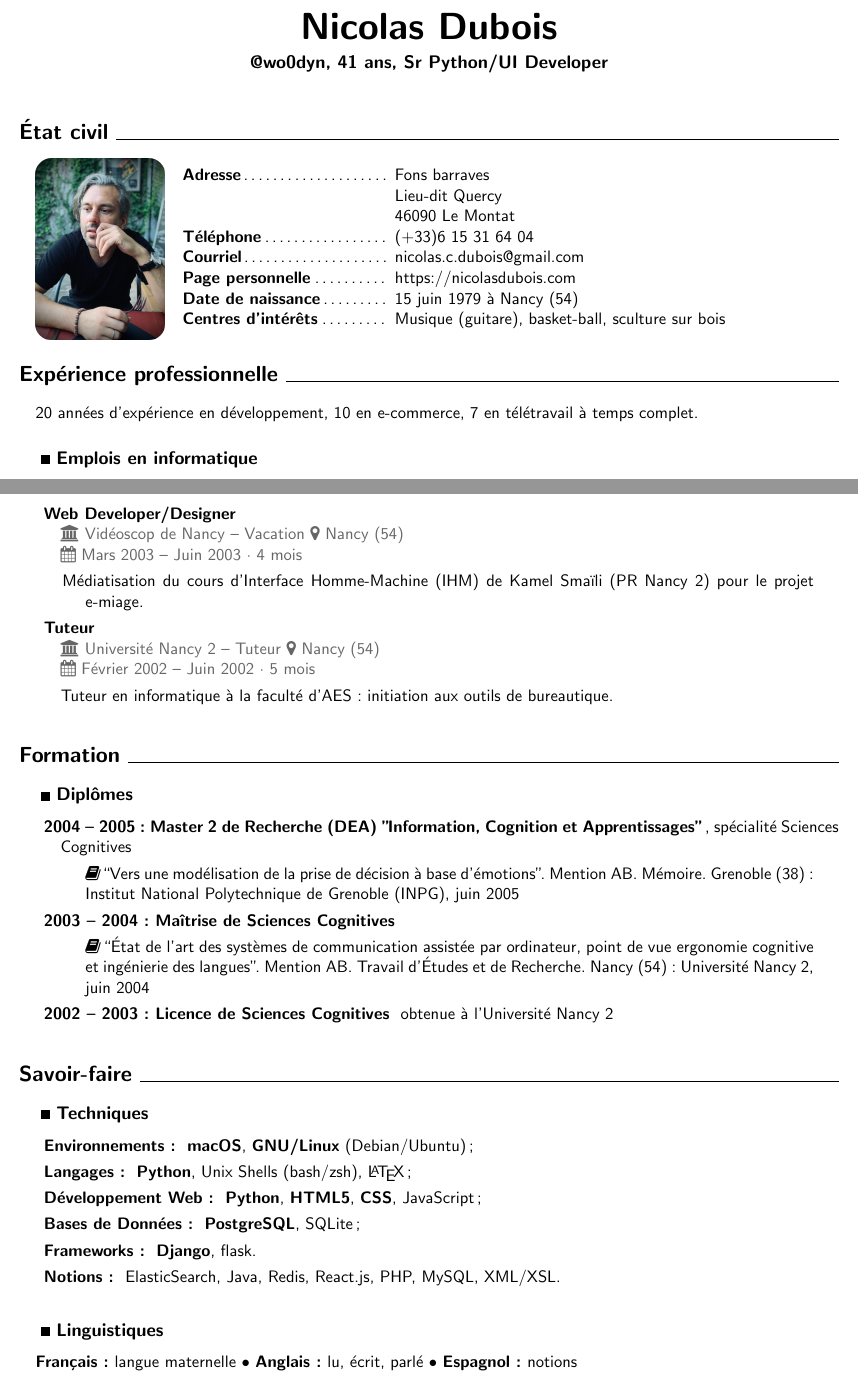
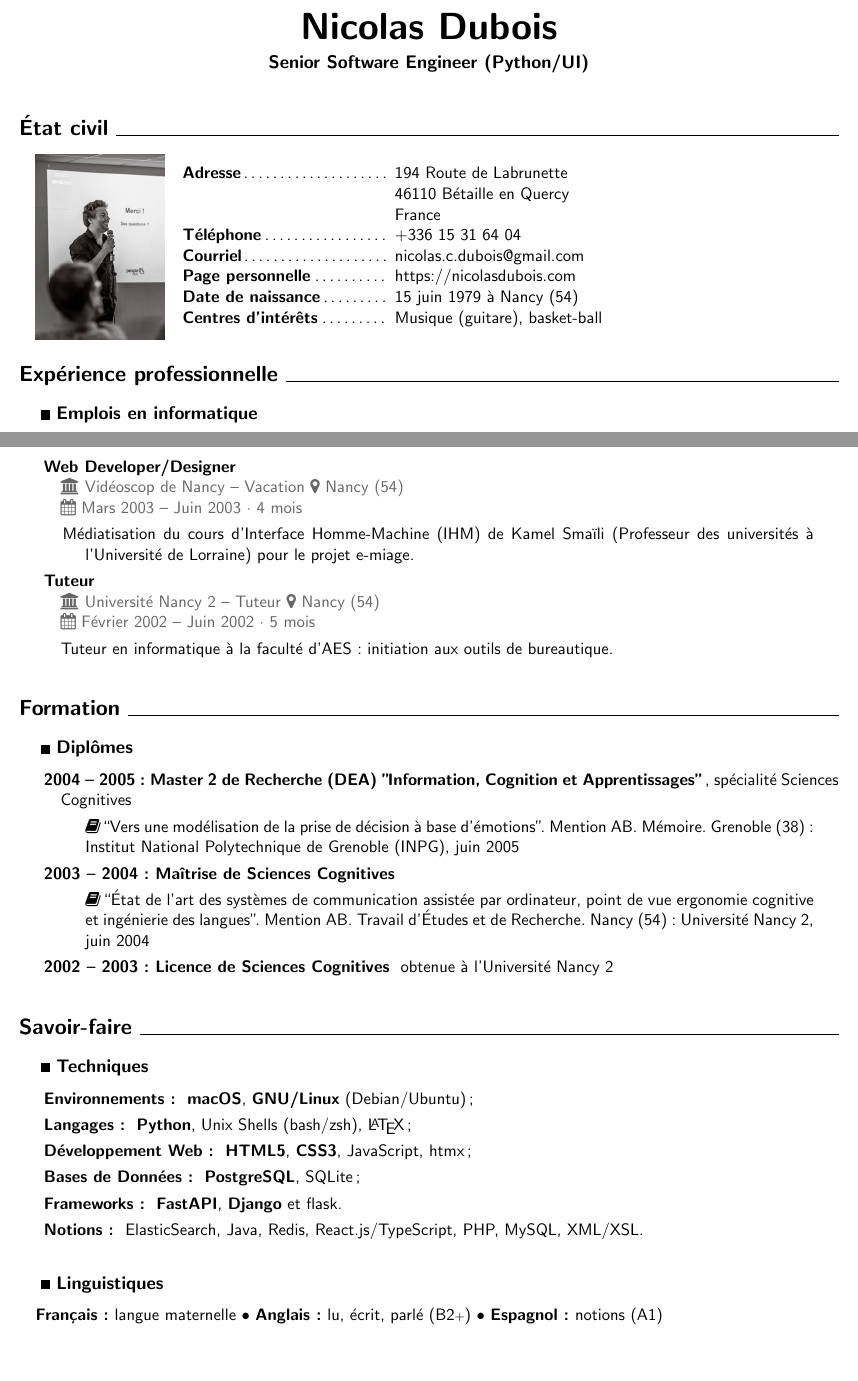
Before and after one commit to wo0dyn/resume, a LaTeX CV (Nicolas-Dubois-cv-fr.tex): two parts of pages 1 and 2 of 2, joined at a grey line, cut so that both start at the same text, the shorter picture padded with empty space. Compiled offline with pdfLaTeX.

Commit message:
Update résumé with my latest position at Alma
I've updated a little bit my position at GPDis to reflect that I did
have a Tech Lead role for internal apps. Team size: 3 developers,
including me.

I've removed `tasks.py` because I prefer — for once — a Makefile rather
than using Invoke for this use case.

I've changed my photo for a more professional one.

```diff
--- a/Nicolas-Dubois-cv-fr.tex
+++ b/Nicolas-Dubois-cv-fr.tex
@@ -31,7 +31,7 @@
 
 \usepackage[pdftex, colorlinks,
   pdfpagelayout=SinglePage,
-  pdftitle={Curriculum Vitae},
+  pdftitle={Curriculum Vitæ},
   pdfauthor={Nicolas Dubois, @wo0dyn},
   pagebackref=false,
   pdfnewwindow=true,
@@ -39,7 +39,6 @@
   pdfstartview={FitH},
   urlcolor=black,
   linkcolor=black,
-  bookmarksopen
 ]{hyperref}
 
 \bibliography{publications.bib}
@@ -90,7 +89,9 @@
   \item{#1}\\
   \textcolor{job-color}{
     \faInstitution{} #2 – #4 \faMapMarker{} #3\\
-    \faCalendar{} #5 – #6 · #7
+    \faCalendar{} \ifthenelse{\isempty{#7}}    % if
+      {#5 – #6}                                % then
+      {#5 – #6 · #7}                           % else
   }
   \ifthenelse{\isempty{#8}}                    % if
     {}                                         % then
@@ -104,22 +105,22 @@
 
 \begin{center}
   {\titlefont\Huge Nicolas Dubois}\\\vspace*{2mm}
-  {\titlefont\large @wo0dyn, 41 ans, Sr Python/UI Developer}
+  {\titlefont\large Senior Software Engineer (Python/UI)}
 \end{center}
 
 \section{État civil}
 
 \begin{minipage}[c]{32mm}
-  \includegraphics[width=30mm]{images/wo0dyn-portrait.png}
+  \includegraphics[width=30mm]{images/wo0dyn-at-djangocong-2018.jpg}
 \end{minipage}\hfill
 \begin{minipage}[c]{20cm}
   \begin{tabular}{p{48mm}@{ }p{85mm}}
     {\bfseries Adresse}\dotfill&
-      Fons barraves\\&
-      Lieu-dit Quercy\\&
-      46090 Le Montat\\
+      194 Route de Labrunette\\&
+      46110 Bétaille en Quercy\\&
+      France\\
     {\bfseries Téléphone}\dotfill&
-      \href{tel:+33615316404}{(+33)6 15 31 64 04}\\
+      \href{tel:+33615316404}{+336 15 31 64 04}\\
     {\bfseries Courriel}\dotfill&
       \href{mailto:nicolas.c.dubois@gmail.com}{nicolas.c.dubois@gmail.com}\\
     {\bfseries Page personnelle}\dotfill&
@@ -127,11 +128,9 @@
     {\bfseries Date de naissance}\dotfill&
       15 juin 1979 à Nancy (54)\\
     {\bfseries Centres d'intérêts}\dotfill&
-      Musique (guitare), basket-ball, sculture sur bois\\
+      Musique (guitare), basket-ball\\
   \end{tabular}
 \end{minipage}
 
 \section{Expérience professionnelle}
 
-20 années d'expérience en développement, 10 en e-commerce,
-7 en télétravail à temps complet.
@@ -139,3 +140,4 @@
 \subsection{Emplois en informatique}
 
 \begin{description}
+  \job{Senior Software Engineer (Python)}
@@ -217,7 +233,7 @@
       {Vacation}
       {Mars 2003}{Juin 2003}{4 mois}{
       Médiatisation du cours d'Interface Homme-Machine (IHM) de Kamel
-      Smaïli (PR Nancy 2) pour le projet e-miage.
+      Smaïli (Professeur des universités à l'Université de Lorraine) pour le projet e-miage.
   }
   \job{Tuteur}
       {Université Nancy 2}
@@ -239,12 +255,7 @@
       \begin{quote}\faBook{} \fullcite{masterthesis2005}\end{quote}
     \item{2003 – 2004 : Maîtrise de Sciences Cognitives}
       \begin{quote}\faBook{} \fullcite{ter2004}\end{quote}
-    \item{2002 – 2003 : Licence de Sciences Cognitives} obtenue à
-      l'Université Nancy 2
-    % \item{2000 – 2001 : DEUG MIAGE} obtenu à l'IUP MIAGE\footnote{\sffamily IUP MIAGE :
-    %     Institut Universitaire Professionnalisé en Méthodes Informatiques Appliquées à la
-    %     Gestion des Entreprises.} de l'Université Nancy 2
-    % \item{1998 – 1999 : Baccalauréat Scientifique} obtenu au Lycée Henri Poincaré de Nancy
+    \item{2002 – 2003 : Licence de Sciences Cognitives} obtenue à l'Université Nancy 2
 \end{description}
 
 \section{Savoir-faire}
@@ -254,16 +265,16 @@
 \begin{description}
   \item{Environnements : }\textbf{macOS}, \textbf{GNU/Linux} (Debian/Ubuntu) ;
   \item{Langages : }\textbf{Python}, Unix Shells (bash/zsh), {\LaTeX} ;
-  \item{Développement Web : }\textbf{Python}, \textbf{HTML5}, \textbf{CSS}, JavaScript ;
+  \item{Développement Web : }\textbf{HTML5}, \textbf{CSS3}, JavaScript, htmx ;
   \item{Bases de Données : }\textbf{PostgreSQL}, SQLite ;
-  \item{Frameworks : }\textbf{Django}, flask.
-  \item{Notions : }ElasticSearch, Java, Redis, React.js, PHP, MySQL, XML/XSL.
+  \item{Frameworks : }\textbf{FastAPI}, \textbf{Django} et flask.
+  \item{Notions : }ElasticSearch, Java, Redis, React.js/TypeScript, PHP, MySQL, XML/XSL.
 \end{description}
 
 \subsection{Linguistiques}
 
 \textbf{Français : }langue maternelle •
-\textbf{Anglais : }lu, écrit, parlé •
-\textbf{Espagnol : }notions
+\textbf{Anglais : }lu, écrit, parlé (B2{\scriptsize +}) •
+\textbf{Espagnol : }notions (A1)
 
 \end{document}
```
Also changed, not shown: Makefile, images/wo0dyn-at-djangocong-2018.jpg (added), Nicolas-Dubois-cv-fr.tex (74 more changed lines), 1 other file.
